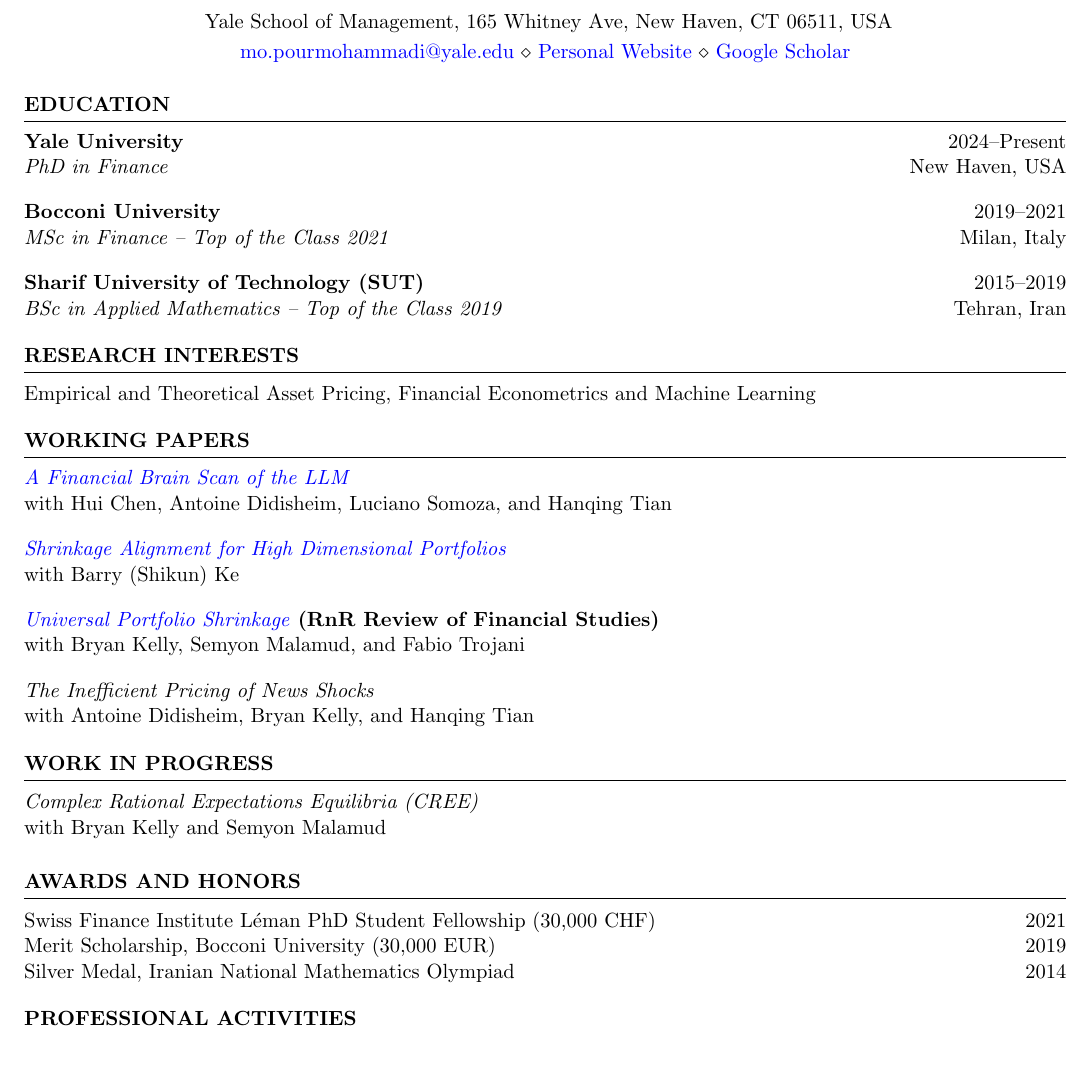
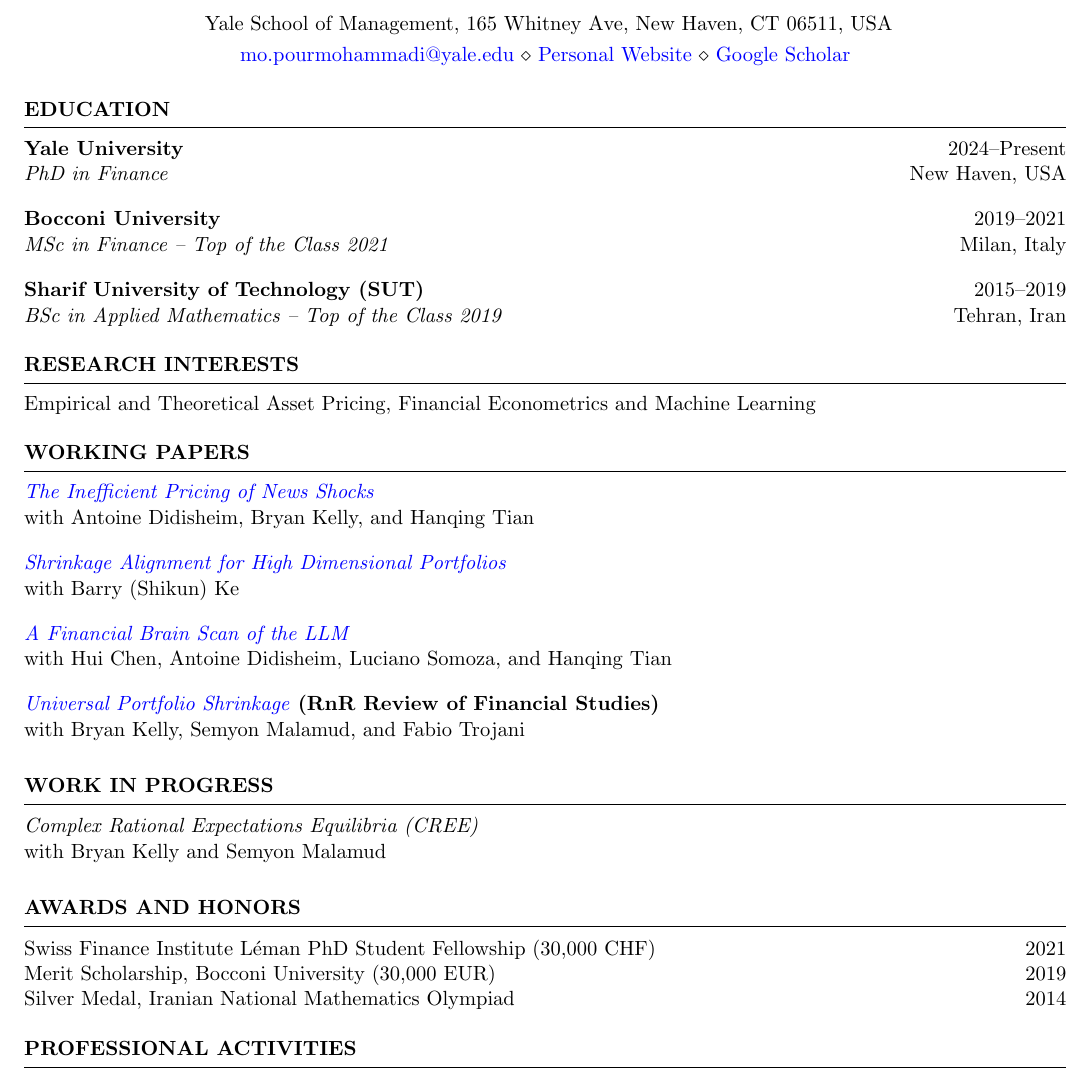
Before and after one commit to pourmohammadimohammad/pourmohammadimohammad.github.io, a LaTeX CV (assets/latex/My_CV.tex): part of page 1 of 2, cut so that both start at the same text. Compiled offline with pdfLaTeX.

Commit message:
Update CV source (2026-04-08)

```diff
--- a/assets/latex/My_CV.tex
+++ b/assets/latex/My_CV.tex
@@ -37,17 +37,17 @@ Empirical and Theoretical Asset Pricing, Financial Econometrics and Machine Lear
 % WORKING PAPERS
 %----------------------------------------------------------------------------------------
 \begin{rSection}{Working Papers}
-\href{https://papers.ssrn.com/sol3/papers.cfm?abstract_id=5412277}{\textit{A Financial Brain Scan of the LLM}} \\
-with Hui Chen, Antoine Didisheim, Luciano Somoza, and Hanqing Tian \\ [-0.9em]
+\href{https://papers.ssrn.com/sol3/papers.cfm?abstract_id=6540399}{\textit{The Inefficient Pricing of News Shocks}} \\
+with Antoine Didisheim, Bryan Kelly, and Hanqing Tian \\ [-0.9em]
 
 \href{https://papers.ssrn.com/sol3/papers.cfm?abstract_id=5723922}{\textit{Shrinkage Alignment for High Dimensional Portfolios}} \\
 with Barry (Shikun) Ke \\ [-0.9em]
 
+\href{https://papers.ssrn.com/sol3/papers.cfm?abstract_id=5412277}{\textit{A Financial Brain Scan of the LLM}} \\
+with Hui Chen, Antoine Didisheim, Luciano Somoza, and Hanqing Tian \\ [-0.9em]
+
 \href{https://papers.ssrn.com/sol3/papers.cfm?abstract_id=4660670}{\textit{Universal Portfolio Shrinkage}} \textbf{(RnR Review of Financial Studies)} \\
 with Bryan Kelly, Semyon Malamud, and Fabio Trojani \\ [-0.9em]
-
-\textit{The Inefficient Pricing of News Shocks} \\
-with Antoine Didisheim, Bryan Kelly, and Hanqing Tian
 \end{rSection}
 
 \begin{rSection}{Work in Progress}
```
